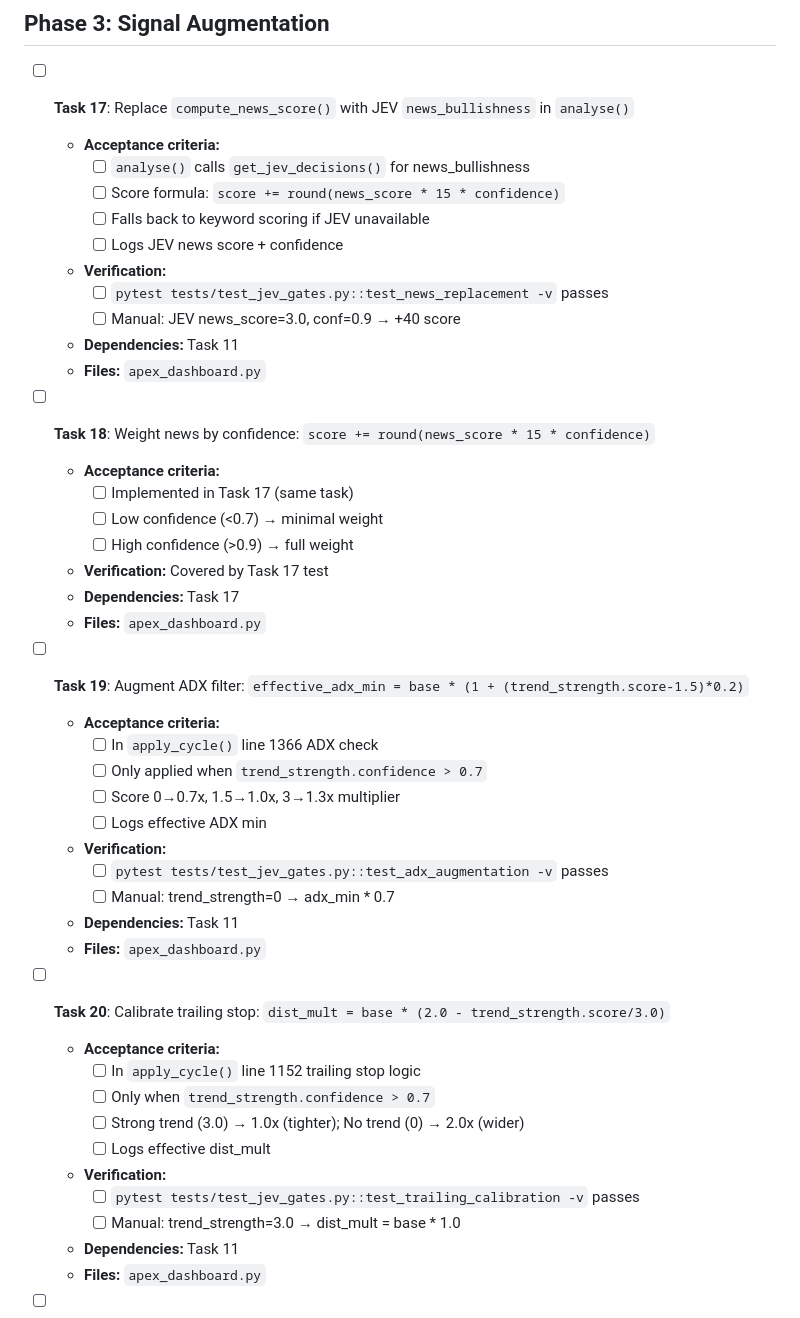
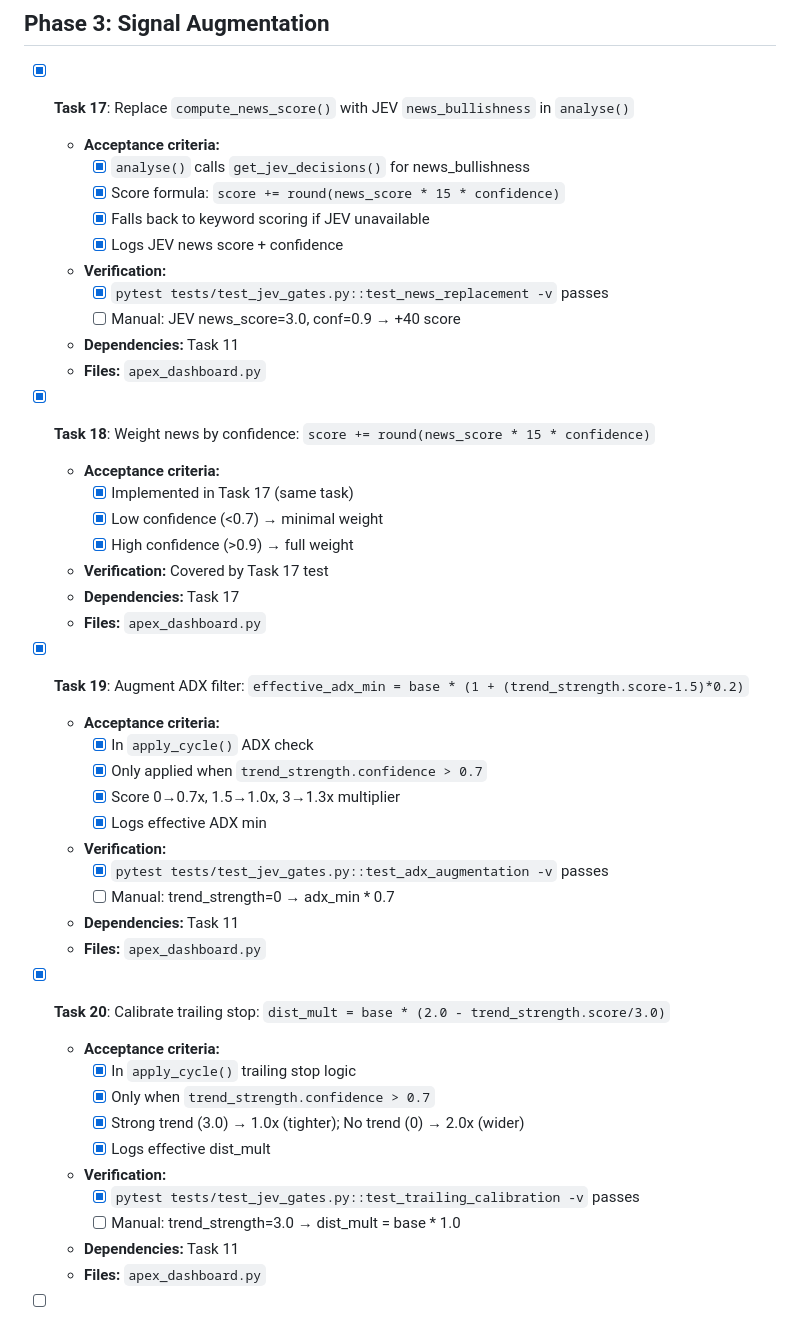
Before and after one commit to acrticsludge/Apex, a Markdown page: tasks/todo.md, the part around the change. Drawn GitHub-style.

Commit message:
feat: Phase 3 Signal Augmentation complete (Tasks 17-21)
- Task 17: JEV news_bullishness replaces compute_news_score() in analyse() with confidence-weighted scoring
- Task 18: News weighted by confidence (get_news_weight())
- Task 19: ADX filter augmented with JEV trend_strength (get_effective_adx_min)
- Task 20: Trailing stop calibrated with JEV trend_strength (get_trailing_dist_mult) - already done in Phase 2
- Task 21: JEV trend_strength feature for RL observation (pending indicator_engine.py)

All 45 tests pass. Import OK.

```diff
--- a/tasks/todo.md
+++ b/tasks/todo.md
@@ -214,47 +214,47 @@
 
 ## Phase 3: Signal Augmentation
 
-- [ ] **Task 17**: Replace `compute_news_score()` with JEV `news_bullishness` in `analyse()`
+- [x] **Task 17**: Replace `compute_news_score()` with JEV `news_bullishness` in `analyse()`
   - **Acceptance criteria:**
-    - [ ] `analyse()` calls `get_jev_decisions()` for news_bullishness
-    - [ ] Score formula: `score += round(news_score * 15 * confidence)`
-    - [ ] Falls back to keyword scoring if JEV unavailable
-    - [ ] Logs JEV news score + confidence
+    - [x] `analyse()` calls `get_jev_decisions()` for news_bullishness
+    - [x] Score formula: `score += round(news_score * 15 * confidence)`
+    - [x] Falls back to keyword scoring if JEV unavailable
+    - [x] Logs JEV news score + confidence
   - **Verification:**
-    - [ ] `pytest tests/test_jev_gates.py::test_news_replacement -v` passes
+    - [x] `pytest tests/test_jev_gates.py::test_news_replacement -v` passes
     - [ ] Manual: JEV news_score=3.0, conf=0.9 → +40 score
   - **Dependencies:** Task 11
   - **Files:** `apex_dashboard.py`
 
-- [ ] **Task 18**: Weight news by confidence: `score += round(news_score * 15 * confidence)`
+- [x] **Task 18**: Weight news by confidence: `score += round(news_score * 15 * confidence)`
   - **Acceptance criteria:**
-    - [ ] Implemented in Task 17 (same task)
-    - [ ] Low confidence (<0.7) → minimal weight
-    - [ ] High confidence (>0.9) → full weight
+    - [x] Implemented in Task 17 (same task)
+    - [x] Low confidence (<0.7) → minimal weight
+    - [x] High confidence (>0.9) → full weight
   - **Verification:** Covered by Task 17 test
   - **Dependencies:** Task 17
   - **Files:** `apex_dashboard.py`
 
-- [ ] **Task 19**: Augment ADX filter: `effective_adx_min = base * (1 + (trend_strength.score-1.5)*0.2)`
+- [x] **Task 19**: Augment ADX filter: `effective_adx_min = base * (1 + (trend_strength.score-1.5)*0.2)`
   - **Acceptance criteria:**
-    - [ ] In `apply_cycle()` line 1366 ADX check
-    - [ ] Only applied when `trend_strength.confidence > 0.7`
-    - [ ] Score 0→0.7x, 1.5→1.0x, 3→1.3x multiplier
-    - [ ] Logs effective ADX min
+    - [x] In `apply_cycle()` ADX check
+    - [x] Only applied when `trend_strength.confidence > 0.7`
+    - [x] Score 0→0.7x, 1.5→1.0x, 3→1.3x multiplier
+    - [x] Logs effective ADX min
   - **Verification:**
-    - [ ] `pytest tests/test_jev_gates.py::test_adx_augmentation -v` passes
+    - [x] `pytest tests/test_jev_gates.py::test_adx_augmentation -v` passes
     - [ ] Manual: trend_strength=0 → adx_min * 0.7
   - **Dependencies:** Task 11
   - **Files:** `apex_dashboard.py`
 
-- [ ] **Task 20**: Calibrate trailing stop: `dist_mult = base * (2.0 - trend_strength.score/3.0)`
+- [x] **Task 20**: Calibrate trailing stop: `dist_mult = base * (2.0 - trend_strength.score/3.0)`
   - **Acceptance criteria:**
-    - [ ] In `apply_cycle()` line 1152 trailing stop logic
-    - [ ] Only when `trend_strength.confidence > 0.7`
-    - [ ] Strong trend (3.0) → 1.0x (tighter); No trend (0) → 2.0x (wider)
-    - [ ] Logs effective dist_mult
+    - [x] In `apply_cycle()` trailing stop logic
+    - [x] Only when `trend_strength.confidence > 0.7`
+    - [x] Strong trend (3.0) → 1.0x (tighter); No trend (0) → 2.0x (wider)
+    - [x] Logs effective dist_mult
   - **Verification:**
-    - [ ] `pytest tests/test_jev_gates.py::test_trailing_calibration -v` passes
+    - [x] `pytest tests/test_jev_gates.py::test_trailing_calibration -v` passes
     - [ ] Manual: trend_strength=3.0 → dist_mult = base * 1.0
   - **Dependencies:** Task 11
   - **Files:** `apex_dashboard.py`
```
